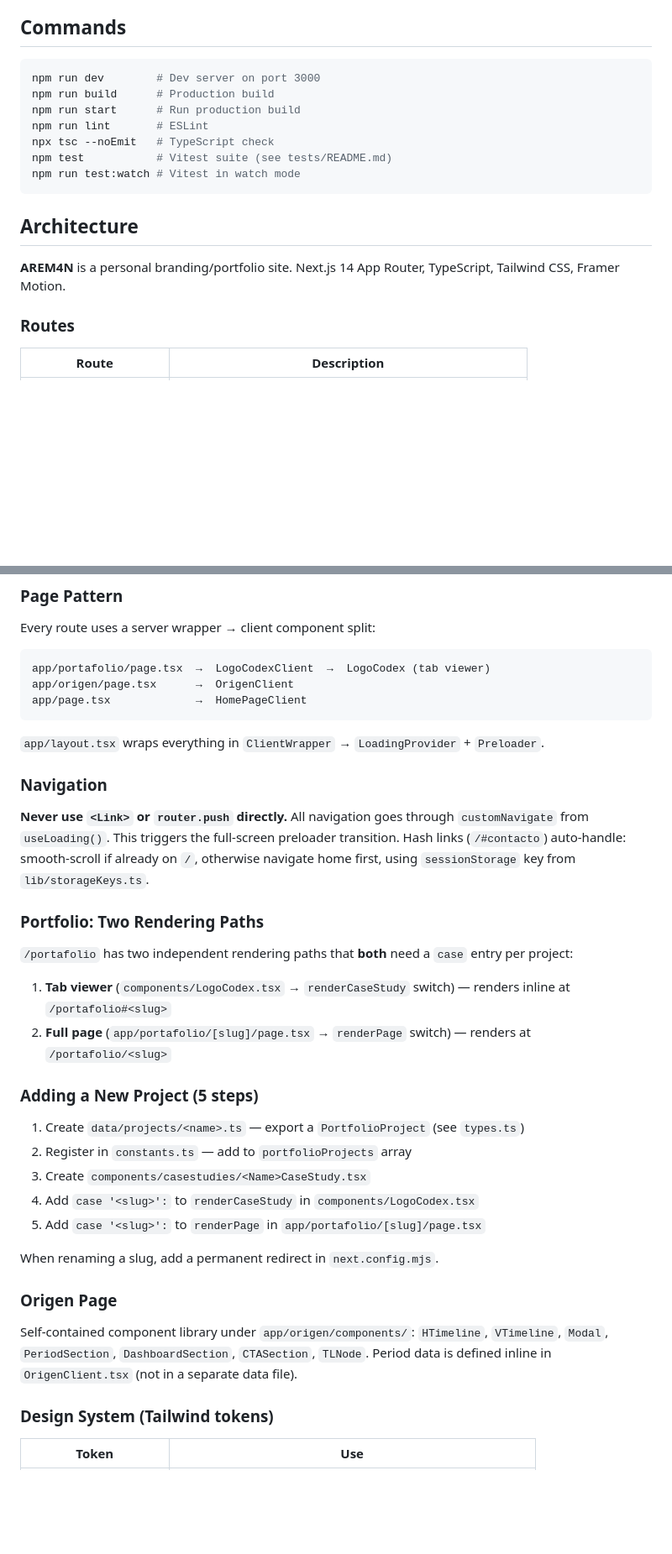
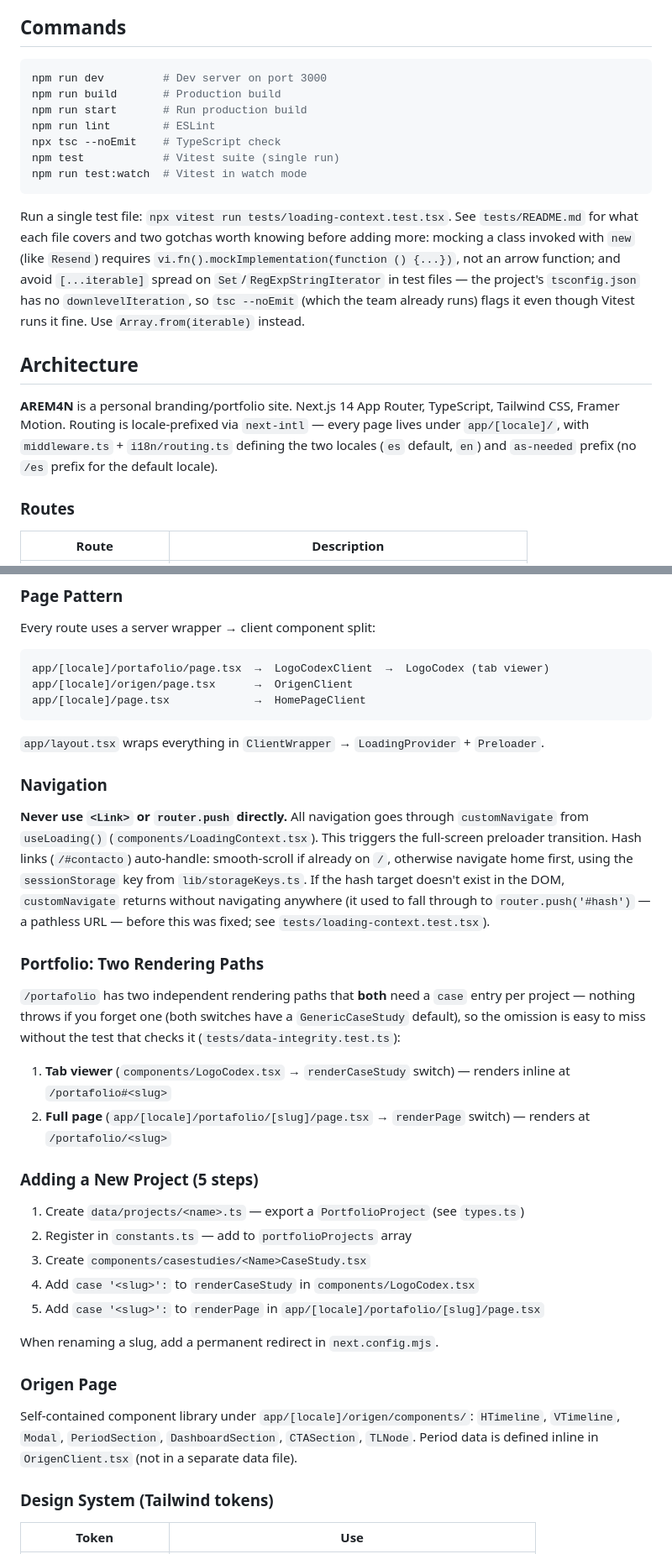
Before and after one commit to arem4n/AreMan2, a Markdown page: CLAUDE.md, 2 parts joined by grey strips. Shown at 84% size. GitHub-like rendering; blank space fills up the shorter version.

Commit message:
docs: actualiza CLAUDE.md con la suite de tests y correcciones de rutas
- Agrega comandos de test (npm test, test:watch, correr un archivo suelto)
  y los dos gotchas de mocking/tsc documentados en tests/README.md.
- Corrige las rutas de archivo: son app/[locale]/... no app/..., reflejando
  next-intl (se habían quedado desactualizadas en el CLAUDE.md original).
- Nota sobre el fix de customNavigate (hash a un elemento inexistente).
- Referencia a .impeccable.md/logocodex.md para contexto de diseño/marca.

Co-Authored-By: Claude Sonnet 5 <noreply@anthropic.com>

````diff
--- a/CLAUDE.md
+++ b/CLAUDE.md
@@ -5,18 +5,20 @@ This file provides guidance to Claude Code (claude.ai/code) when working with co
 ## Commands
 
 ```bash
-npm run dev        # Dev server on port 3000
-npm run build      # Production build
-npm run start      # Run production build
-npm run lint       # ESLint
-npx tsc --noEmit   # TypeScript check
-npm test           # Vitest suite (see tests/README.md)
-npm run test:watch # Vitest in watch mode
+npm run dev         # Dev server on port 3000
+npm run build       # Production build
+npm run start       # Run production build
+npm run lint        # ESLint
+npx tsc --noEmit    # TypeScript check
+npm test            # Vitest suite (single run)
+npm run test:watch  # Vitest in watch mode
 ```
+
+Run a single test file: `npx vitest run tests/loading-context.test.tsx`. See `tests/README.md` for what each file covers and two gotchas worth knowing before adding more: mocking a class invoked with `new` (like `Resend`) requires `vi.fn().mockImplementation(function () {...})`, not an arrow function; and avoid `[...iterable]` spread on `Set`/`RegExpStringIterator` in test files — the project's `tsconfig.json` has no `downlevelIteration`, so `tsc --noEmit` (which the team already runs) flags it even though Vitest runs it fine. Use `Array.from(iterable)` instead.
 
 ## Architecture
 
-**AREM4N** is a personal branding/portfolio site. Next.js 14 App Router, TypeScript, Tailwind CSS, Framer Motion.
+**AREM4N** is a personal branding/portfolio site. Next.js 14 App Router, TypeScript, Tailwind CSS, Framer Motion. Routing is locale-prefixed via `next-intl` — every page lives under `app/[locale]/`, with `middleware.ts` + `i18n/routing.ts` defining the two locales (`es` default, `en`) and `as-needed` prefix (no `/es` prefix for the default locale).
 
 ### Routes
 
@@ -31,23 +33,23 @@ npm run test:watch # Vitest in watch mode
 
 Every route uses a server wrapper → client component split:
 ```
-app/portafolio/page.tsx  →  LogoCodexClient  →  LogoCodex (tab viewer)
-app/origen/page.tsx      →  OrigenClient
-app/page.tsx             →  HomePageClient
+app/[locale]/portafolio/page.tsx  →  LogoCodexClient  →  LogoCodex (tab viewer)
+app/[locale]/origen/page.tsx      →  OrigenClient
+app/[locale]/page.tsx             →  HomePageClient
 ```
 
 `app/layout.tsx` wraps everything in `ClientWrapper` → `LoadingProvider` + `Preloader`.
 
 ### Navigation
 
-**Never use `<Link>` or `router.push` directly.** All navigation goes through `customNavigate` from `useLoading()`. This triggers the full-screen preloader transition. Hash links (`/#contacto`) auto-handle: smooth-scroll if already on `/`, otherwise navigate home first, using `sessionStorage` key from `lib/storageKeys.ts`.
+**Never use `<Link>` or `router.push` directly.** All navigation goes through `customNavigate` from `useLoading()` (`components/LoadingContext.tsx`). This triggers the full-screen preloader transition. Hash links (`/#contacto`) auto-handle: smooth-scroll if already on `/`, otherwise navigate home first, using the `sessionStorage` key from `lib/storageKeys.ts`. If the hash target doesn't exist in the DOM, `customNavigate` returns without navigating anywhere (it used to fall through to `router.push('#hash')` — a pathless URL — before this was fixed; see `tests/loading-context.test.tsx`).
 
 ### Portfolio: Two Rendering Paths
 
-`/portafolio` has two independent rendering paths that **both** need a `case` entry per project:
+`/portafolio` has two independent rendering paths that **both** need a `case` entry per project — nothing throws if you forget one (both switches have a `GenericCaseStudy` default), so the omission is easy to miss without the test that checks it (`tests/data-integrity.test.ts`):
 
 1. **Tab viewer** (`components/LogoCodex.tsx` → `renderCaseStudy` switch) — renders inline at `/portafolio#<slug>`
-2. **Full page** (`app/portafolio/[slug]/page.tsx` → `renderPage` switch) — renders at `/portafolio/<slug>`
+2. **Full page** (`app/[locale]/portafolio/[slug]/page.tsx` → `renderPage` switch) — renders at `/portafolio/<slug>`
 
 ### Adding a New Project (5 steps)
 
@@ -55,13 +57,13 @@ app/page.tsx             →  HomePageClient
 2. Register in `constants.ts` — add to `portfolioProjects` array
 3. Create `components/casestudies/<Name>CaseStudy.tsx`
 4. Add `case '<slug>':` to `renderCaseStudy` in `components/LogoCodex.tsx`
-5. Add `case '<slug>':` to `renderPage` in `app/portafolio/[slug]/page.tsx`
+5. Add `case '<slug>':` to `renderPage` in `app/[locale]/portafolio/[slug]/page.tsx`
 
 When renaming a slug, add a permanent redirect in `next.config.mjs`.
 
 ### Origen Page
 
-Self-contained component library under `app/origen/components/`: `HTimeline`, `VTimeline`, `Modal`, `PeriodSection`, `DashboardSection`, `CTASection`, `TLNode`. Period data is defined inline in `OrigenClient.tsx` (not in a separate data file).
+Self-contained component library under `app/[locale]/origen/components/`: `HTimeline`, `VTimeline`, `Modal`, `PeriodSection`, `DashboardSection`, `CTASection`, `TLNode`. Period data is defined inline in `OrigenClient.tsx` (not in a separate data file).
 
 ### Design System (Tailwind tokens)
 
````
Also changed, not shown: other parts of CLAUDE.md (+7 -5 lines).
